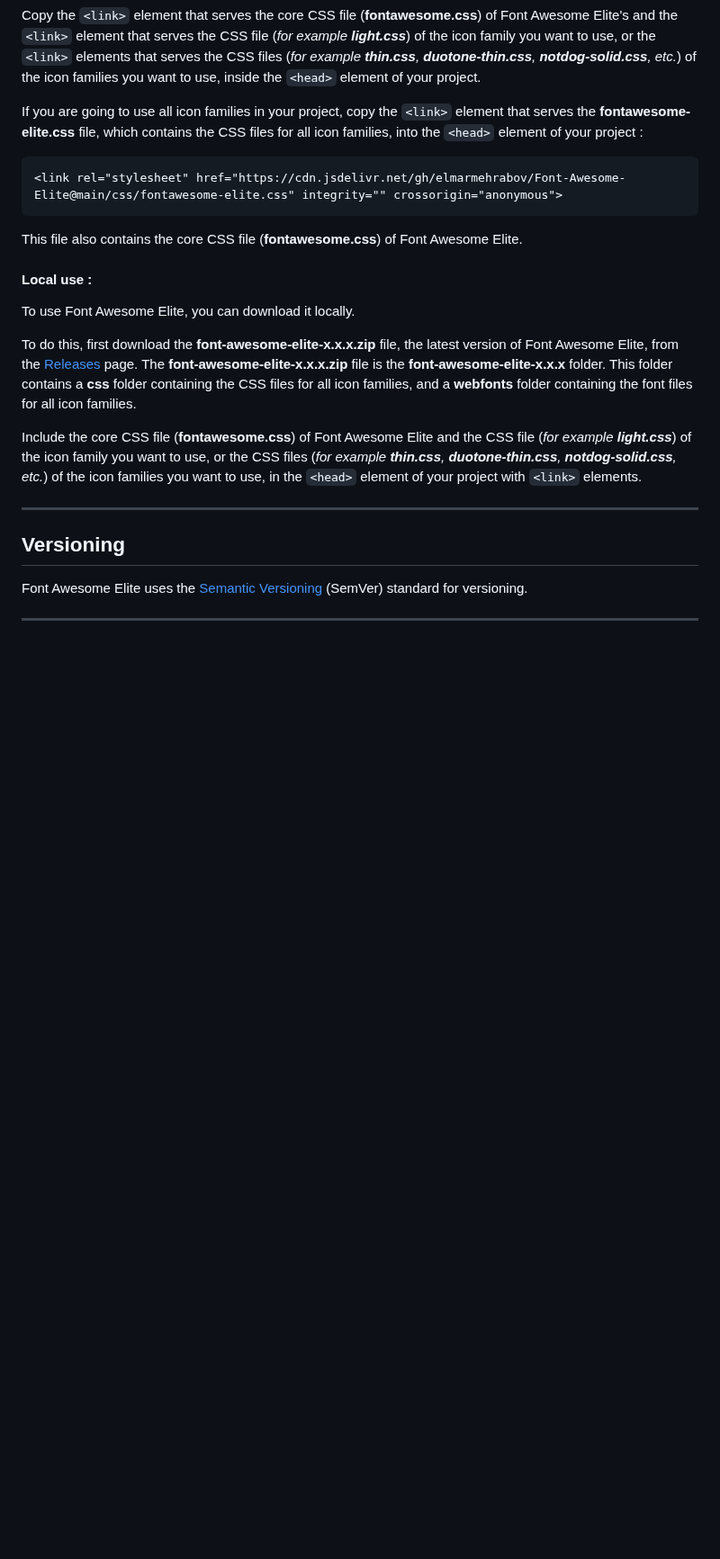
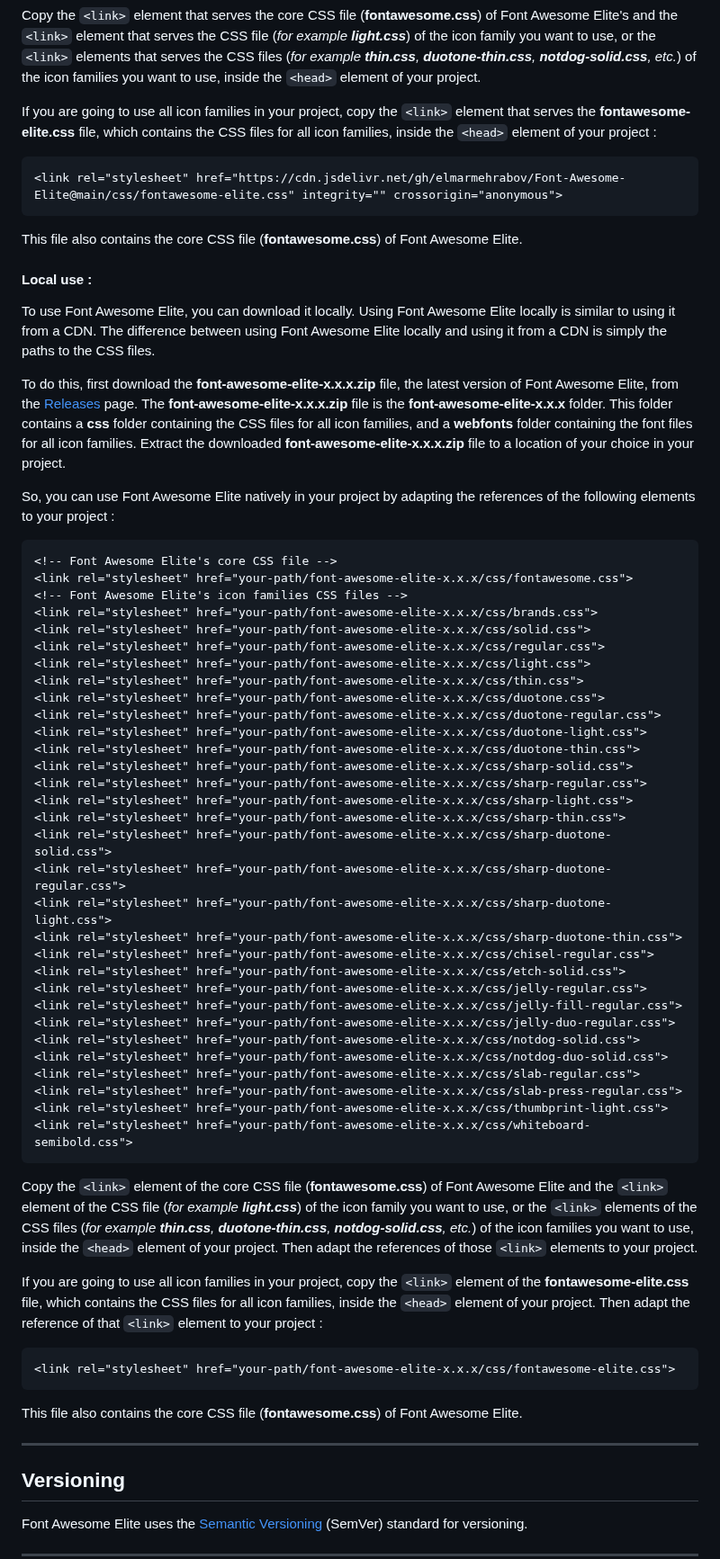
Before and after one commit to g-test-8888/g-test-8888, a Markdown page: README.md, the part around the change. Shown at 90% size. Rendered like a GitHub page; blank space fills up the shorter version.

````diff
--- a/README.md
+++ b/README.md
@@ -62,7 +62,7 @@ To use Font Awesome Elite, you can use its CDN links :
 
 Copy the `<link>` element that serves the core CSS file (**fontawesome.css**) of Font Awesome Elite's and the `<link>` element that serves the CSS file (*for example **light.css***) of the icon family you want to use, or the `<link>` elements that serves the CSS files (*for example **thin.css**, **duotone-thin.css**, **notdog-solid.css**, etc.*) of the icon families you want to use, inside the `<head>` element of your project.
 
-If you are going to use all icon families in your project, copy the `<link>` element that serves the **fontawesome-elite.css** file, which contains the CSS files for all icon families, into the `<head>` element of your project :
+If you are going to use all icon families in your project, copy the `<link>` element that serves the **fontawesome-elite.css** file, which contains the CSS files for all icon families, inside the `<head>` element of your project :
 
 ```html
 <link rel="stylesheet" href="https://cdn.jsdelivr.net/gh/elmarmehrabov/Font-Awesome-Elite@main/css/fontawesome-elite.css" integrity="" crossorigin="anonymous">
@@ -72,11 +72,55 @@ This file also contains the core CSS file (**fontawesome.css**) of Font Awesome
 
 #### Local use :
 
-To use Font Awesome Elite, you can download it locally.
+To use Font Awesome Elite, you can download it locally. Using Font Awesome Elite locally is similar to using it from a CDN. The difference between using Font Awesome Elite locally and using it from a CDN is simply the paths to the CSS files.
 
-To do this, first download the **font-awesome-elite-x.x.x.zip** file, the latest version of Font Awesome Elite, from the [Releases]() page. The **font-awesome-elite-x.x.x.zip** file is the **font-awesome-elite-x.x.x** folder. This folder contains a **css** folder containing the CSS files for all icon families, and a **webfonts** folder containing the font files for all icon families.
+To do this, first download the **font-awesome-elite-x.x.x.zip** file, the latest version of Font Awesome Elite, from the [Releases]() page. The **font-awesome-elite-x.x.x.zip** file is the **font-awesome-elite-x.x.x** folder. This folder contains a **css** folder containing the CSS files for all icon families, and a **webfonts** folder containing the font files for all icon families. Extract the downloaded **font-awesome-elite-x.x.x.zip** file to a location of your choice in your project.
 
-Include the core CSS file (**fontawesome.css**) of Font Awesome Elite and the CSS file (*for example **light.css***) of the icon family you want to use, or the CSS files (*for example **thin.css**, **duotone-thin.css**, **notdog-solid.css**, etc.*) of the icon families you want to use, in the `<head>` element of your project with `<link>` elements.
+So, you can use Font Awesome Elite natively in your project by adapting the references of the following <link> elements to your project :
+
+```html
+<!-- Font Awesome Elite's core CSS file -->
+<link rel="stylesheet" href="your-path/font-awesome-elite-x.x.x/css/fontawesome.css">
+<!-- Font Awesome Elite's icon families CSS files -->
+<link rel="stylesheet" href="your-path/font-awesome-elite-x.x.x/css/brands.css">
+<link rel="stylesheet" href="your-path/font-awesome-elite-x.x.x/css/solid.css">
+<link rel="stylesheet" href="your-path/font-awesome-elite-x.x.x/css/regular.css">
+<link rel="stylesheet" href="your-path/font-awesome-elite-x.x.x/css/light.css">
+<link rel="stylesheet" href="your-path/font-awesome-elite-x.x.x/css/thin.css">
+<link rel="stylesheet" href="your-path/font-awesome-elite-x.x.x/css/duotone.css">
+<link rel="stylesheet" href="your-path/font-awesome-elite-x.x.x/css/duotone-regular.css">
+<link rel="stylesheet" href="your-path/font-awesome-elite-x.x.x/css/duotone-light.css">
+<link rel="stylesheet" href="your-path/font-awesome-elite-x.x.x/css/duotone-thin.css">
+<link rel="stylesheet" href="your-path/font-awesome-elite-x.x.x/css/sharp-solid.css">
+<link rel="stylesheet" href="your-path/font-awesome-elite-x.x.x/css/sharp-regular.css">
+<link rel="stylesheet" href="your-path/font-awesome-elite-x.x.x/css/sharp-light.css">
+<link rel="stylesheet" href="your-path/font-awesome-elite-x.x.x/css/sharp-thin.css">
+<link rel="stylesheet" href="your-path/font-awesome-elite-x.x.x/css/sharp-duotone-solid.css">
+<link rel="stylesheet" href="your-path/font-awesome-elite-x.x.x/css/sharp-duotone-regular.css">
+<link rel="stylesheet" href="your-path/font-awesome-elite-x.x.x/css/sharp-duotone-light.css">
+<link rel="stylesheet" href="your-path/font-awesome-elite-x.x.x/css/sharp-duotone-thin.css">
+<link rel="stylesheet" href="your-path/font-awesome-elite-x.x.x/css/chisel-regular.css">
+<link rel="stylesheet" href="your-path/font-awesome-elite-x.x.x/css/etch-solid.css">
+<link rel="stylesheet" href="your-path/font-awesome-elite-x.x.x/css/jelly-regular.css">
+<link rel="stylesheet" href="your-path/font-awesome-elite-x.x.x/css/jelly-fill-regular.css">
+<link rel="stylesheet" href="your-path/font-awesome-elite-x.x.x/css/jelly-duo-regular.css">
+<link rel="stylesheet" href="your-path/font-awesome-elite-x.x.x/css/notdog-solid.css">
+<link rel="stylesheet" href="your-path/font-awesome-elite-x.x.x/css/notdog-duo-solid.css">
+<link rel="stylesheet" href="your-path/font-awesome-elite-x.x.x/css/slab-regular.css">
+<link rel="stylesheet" href="your-path/font-awesome-elite-x.x.x/css/slab-press-regular.css">
+<link rel="stylesheet" href="your-path/font-awesome-elite-x.x.x/css/thumbprint-light.css">
+<link rel="stylesheet" href="your-path/font-awesome-elite-x.x.x/css/whiteboard-semibold.css">
+```
+
+Copy the `<link>` element of the core CSS file (**fontawesome.css**) of Font Awesome Elite and the `<link>` element of the CSS file (*for example **light.css***) of the icon family you want to use, or the `<link>` elements of the CSS files (*for example **thin.css**, **duotone-thin.css**, **notdog-solid.css**, etc.*) of the icon families you want to use, inside the `<head>` element of your project. Then adapt the references of those `<link>` elements to your project.
+
+If you are going to use all icon families in your project, copy the `<link>` element of the **fontawesome-elite.css** file, which contains the CSS files for all icon families, inside the `<head>` element of your project. Then adapt the reference of that `<link>` element to your project :
+
+```html
+<link rel="stylesheet" href="your-path/font-awesome-elite-x.x.x/css/fontawesome-elite.css">
+```
+
+This file also contains the core CSS file (**fontawesome.css**) of Font Awesome Elite.
 
 ***
 
````
